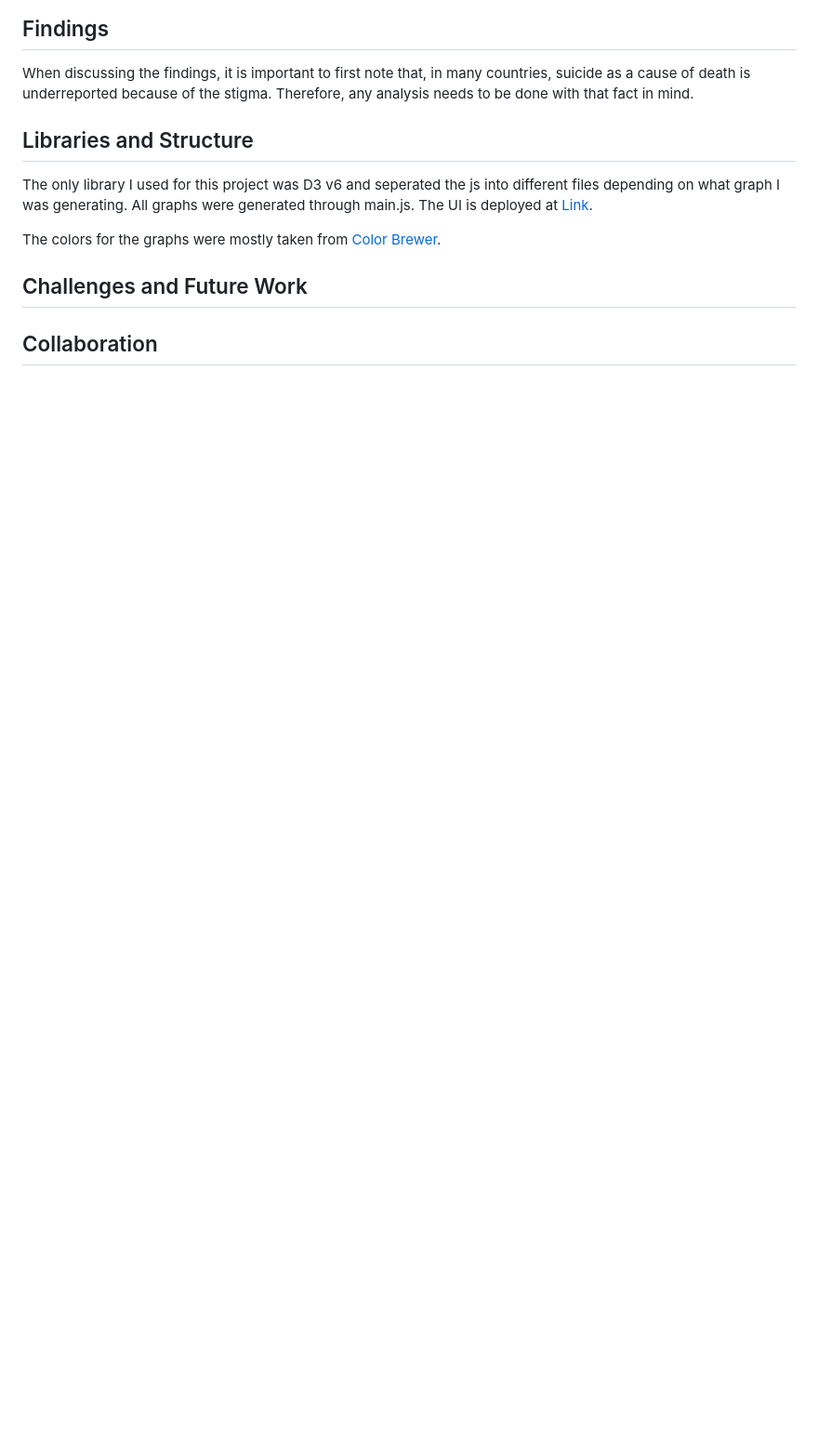
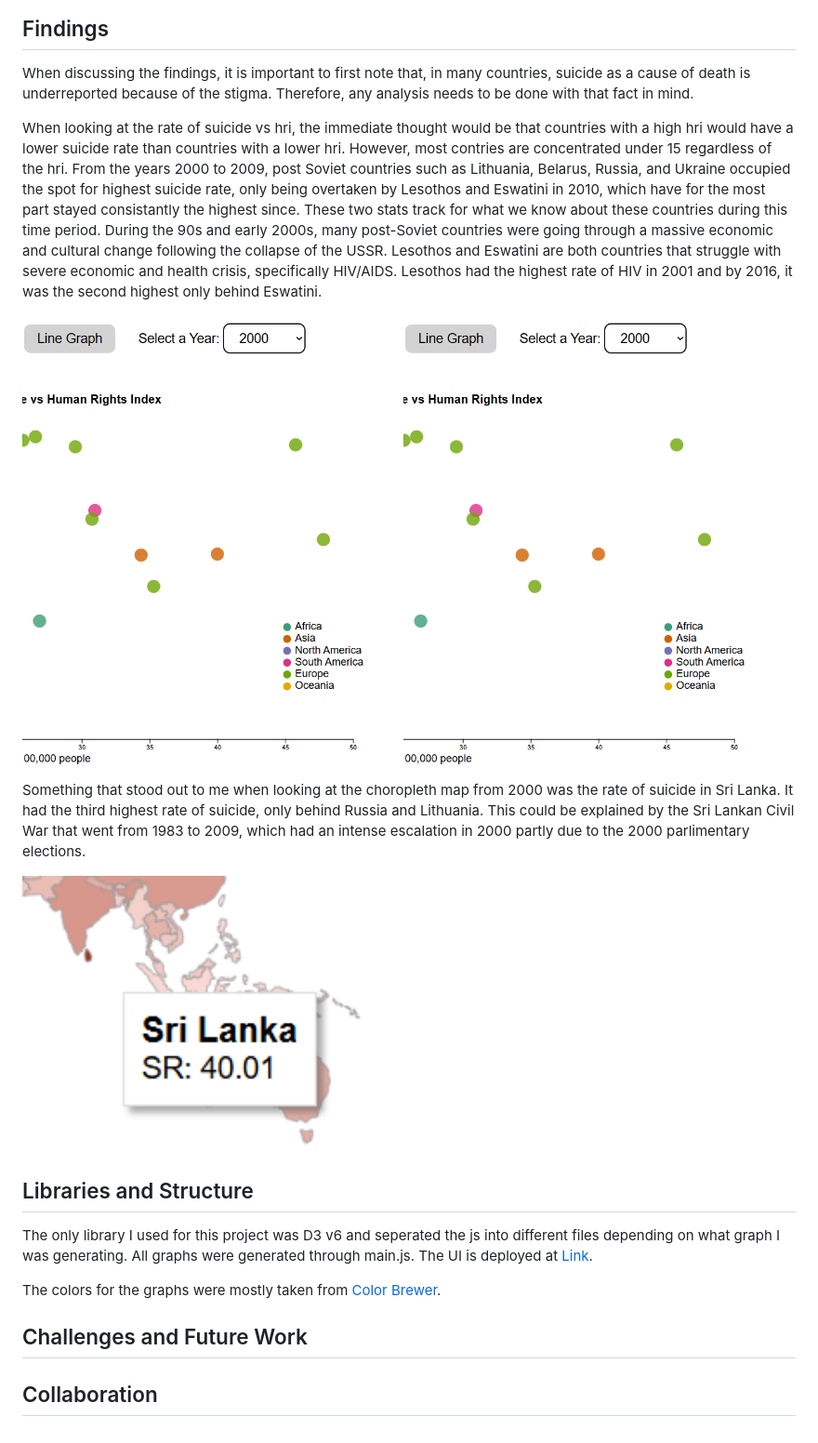
Before and after one commit to kellannd/a-world-of-data, a Markdown page: README.md, the part around one of its changes. Shown at 93% size. GitHub-like rendering; pictures changed too: screenshots/img3.png (added), screenshots/img4.png (added); blank space fills up the shorter version.

```diff
--- a/README.md
+++ b/README.md
@@ -26,6 +32,17 @@ The main view that the UI opens to is the scatterplot that compares the rate of
 
 ## Findings
 When discussing the findings, it is important to first note that, in many countries, suicide as a cause of death is underreported because of the stigma. Therefore, any analysis needs to be done with that fact in mind.
+
+When looking at the rate of suicide vs hri, the immediate thought would be that countries with a high hri would have a lower suicide rate than countries with a lower hri. However, most contries are concentrated under 15 regardless of the hri. From the years 2000 to 2009, post Soviet countries such as Lithuania, Belarus, Russia, and Ukraine occupied the spot for highest suicide rate, only being overtaken by Lesothos and Eswatini in 2010, which have for the most part stayed consistantly the highest since. These two stats track for what we know about these countries during this time period. During the 90s and early 2000s, many post-Soviet countries were going through a massive economic and cultural change following the collapse of the USSR. Lesothos and Eswatini are both countries that struggle with severe economic and health crisis, specifically HIV/AIDS. Lesothos had the highest rate of HIV in 2001 and by 2016, it was the second highest only behind Eswatini.
+
+<div style="display: flex">
+<img src="/screenshots/img4.png" height="500"/>
+<img src="/screenshots/img4.png" height="500"/>
+</div>
+
+Something that stood out to me when looking at the choropleth map from 2000 was the rate of suicide in Sri Lanka. It had the third highest rate of suicide, only behind Russia and Lithuania. This could be explained by the Sri Lankan Civil War that went from 1983 to 2009, which had an intense escalation in 2000 partly due to the 2000 parlimentary elections.
+
+<img src="/screenshots/img3.png" height="300"/>
 
 ## Libraries and Structure
 The only library I used for this project was D3 v6 and seperated the js into different files depending on what graph I was generating. All graphs were generated through main.js. The UI is deployed at [Link](https://a-world-of-data.netlify.app/).
```
Also changed, not shown: other parts of README.md (+7 -1 lines), screenshots/img5.png (added).
